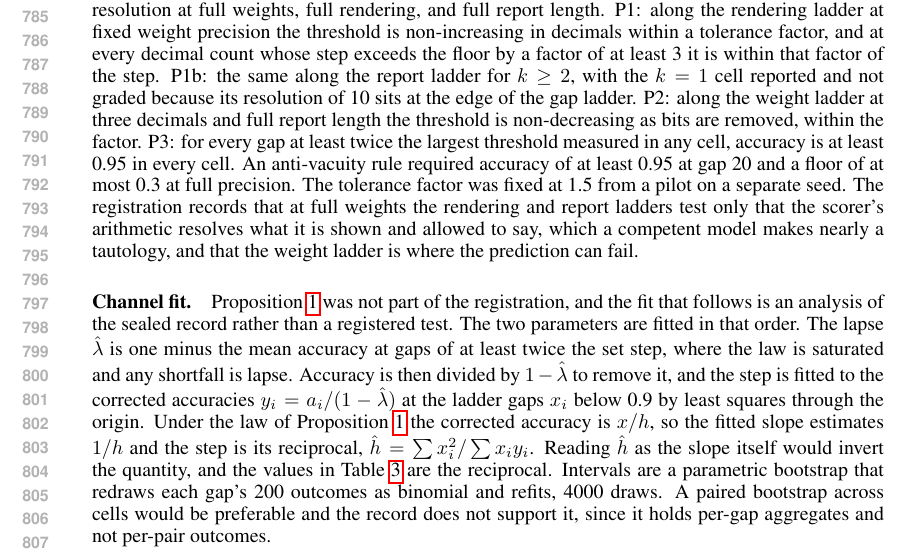
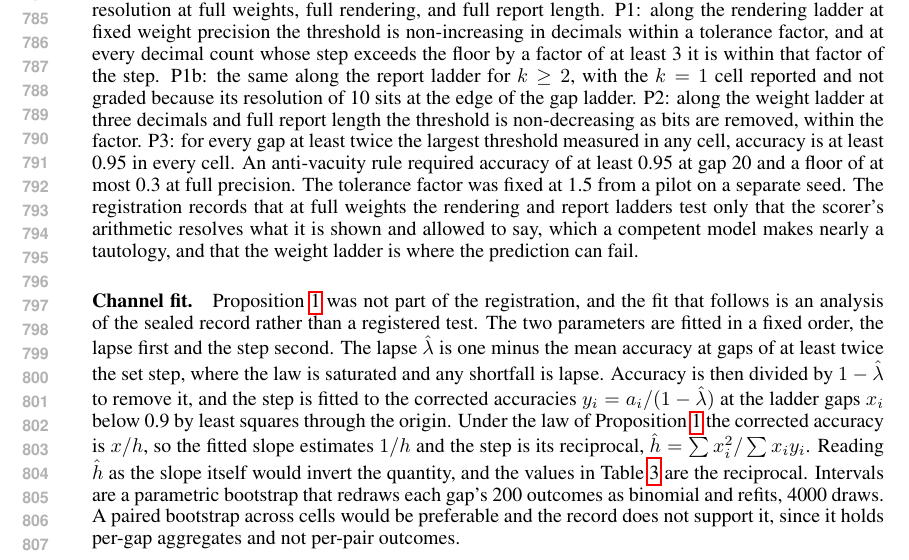
Before and after one commit to ahb-sjsu/geometric-evaluation-theory, a LaTeX paper (paper/iclr2027/iclr2027-v2.tex): part of page 15 of 23, cut so that both start at the same text. Compiled offline with pdfLaTeX.

Commit message:
iclr2027: give 'that order' an antecedent in the estimator paragraph
The sentence introducing the two-step fit referred to an order the reader had
not been told yet. It now names it: the lapse first, the step second.

Co-Authored-By: Claude Opus 5 <noreply@anthropic.com>
Claude-Session: https://claude.ai/code/session_014MyJ5DMJSbjrxbtuw6a2qm

```diff
--- a/paper/iclr2027/iclr2027-v2.tex
+++ b/paper/iclr2027/iclr2027-v2.tex
@@ -627,7 +627,7 @@ The registration records that at full weights the rendering and report ladders t
 
 \paragraph{Channel fit.}
 Proposition~\ref{prop:channel} was not part of the registration, and the fit that follows is an analysis of the sealed record rather than a registered test.
-The two parameters are fitted in that order. The lapse $\hat\lambda$ is one minus the mean accuracy at gaps of at least twice the set step, where the law is saturated and any shortfall is lapse. Accuracy is then divided by $1-\hat\lambda$ to remove it, and the step is fitted to the corrected accuracies $y_{i}=a_{i}/(1-\hat\lambda)$ at the ladder gaps $x_{i}$ below 0.9 by least squares through the origin. Under the law of Proposition~\ref{prop:channel} the corrected accuracy is $x/h$, so the fitted slope estimates $1/h$ and the step is its reciprocal, $\hat h=\sum x_{i}^{2}/\sum x_{i}y_{i}$. Reading $\hat h$ as the slope itself would invert the quantity, and the values in Table~\ref{tab:fit} are the reciprocal.
+The two parameters are fitted in a fixed order, the lapse first and the step second. The lapse $\hat\lambda$ is one minus the mean accuracy at gaps of at least twice the set step, where the law is saturated and any shortfall is lapse. Accuracy is then divided by $1-\hat\lambda$ to remove it, and the step is fitted to the corrected accuracies $y_{i}=a_{i}/(1-\hat\lambda)$ at the ladder gaps $x_{i}$ below 0.9 by least squares through the origin. Under the law of Proposition~\ref{prop:channel} the corrected accuracy is $x/h$, so the fitted slope estimates $1/h$ and the step is its reciprocal, $\hat h=\sum x_{i}^{2}/\sum x_{i}y_{i}$. Reading $\hat h$ as the slope itself would invert the quantity, and the values in Table~\ref{tab:fit} are the reciprocal.
 Intervals are a parametric bootstrap that redraws each gap's 200 outcomes as binomial and refits, 4000 draws.
 A paired bootstrap across cells would be preferable and the record does not support it, since it holds per-gap aggregates and not per-pair outcomes.
 
```
Also changed, not shown: paper/iclr2027/iclr2027-v2-beachhead.pdf, paper/iclr2027/iclr2027-v2.pdf.
